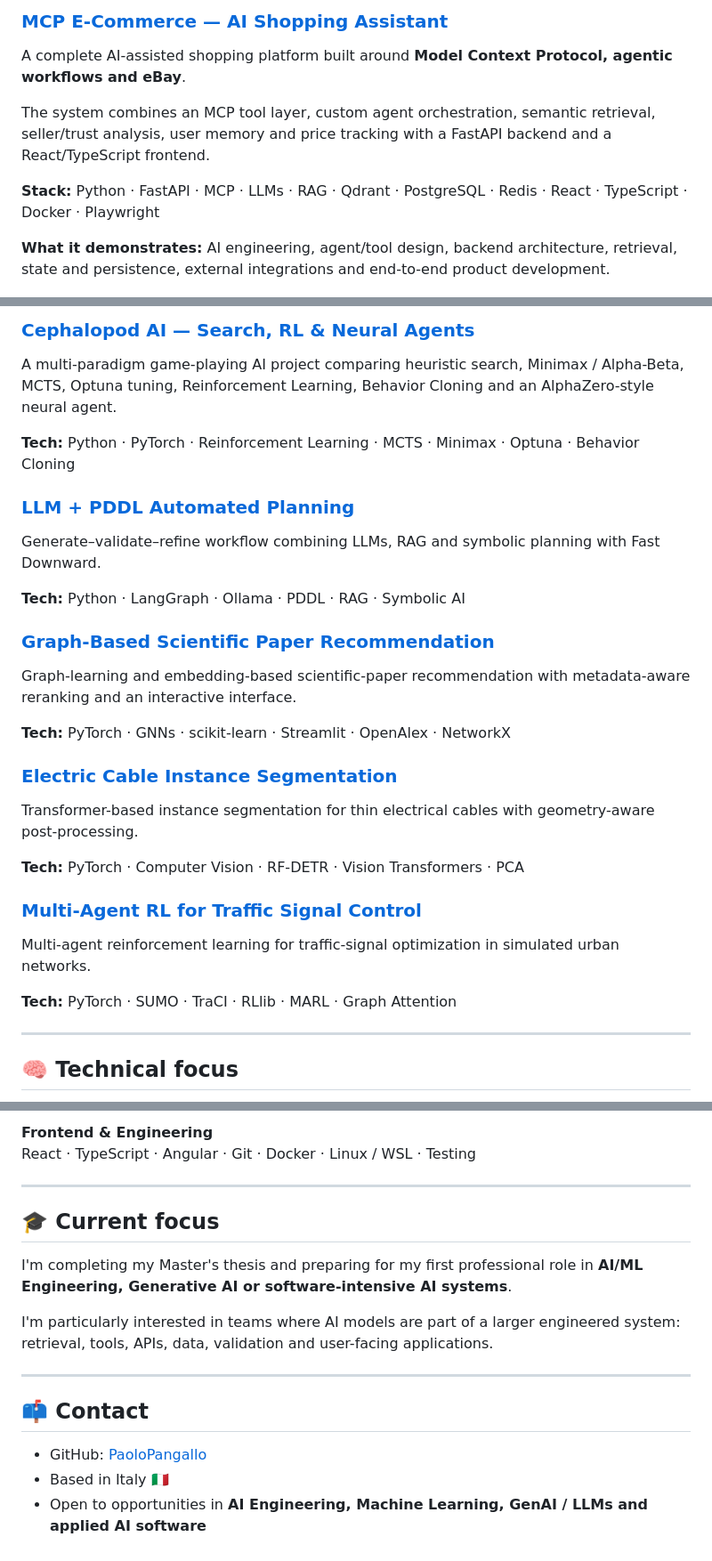
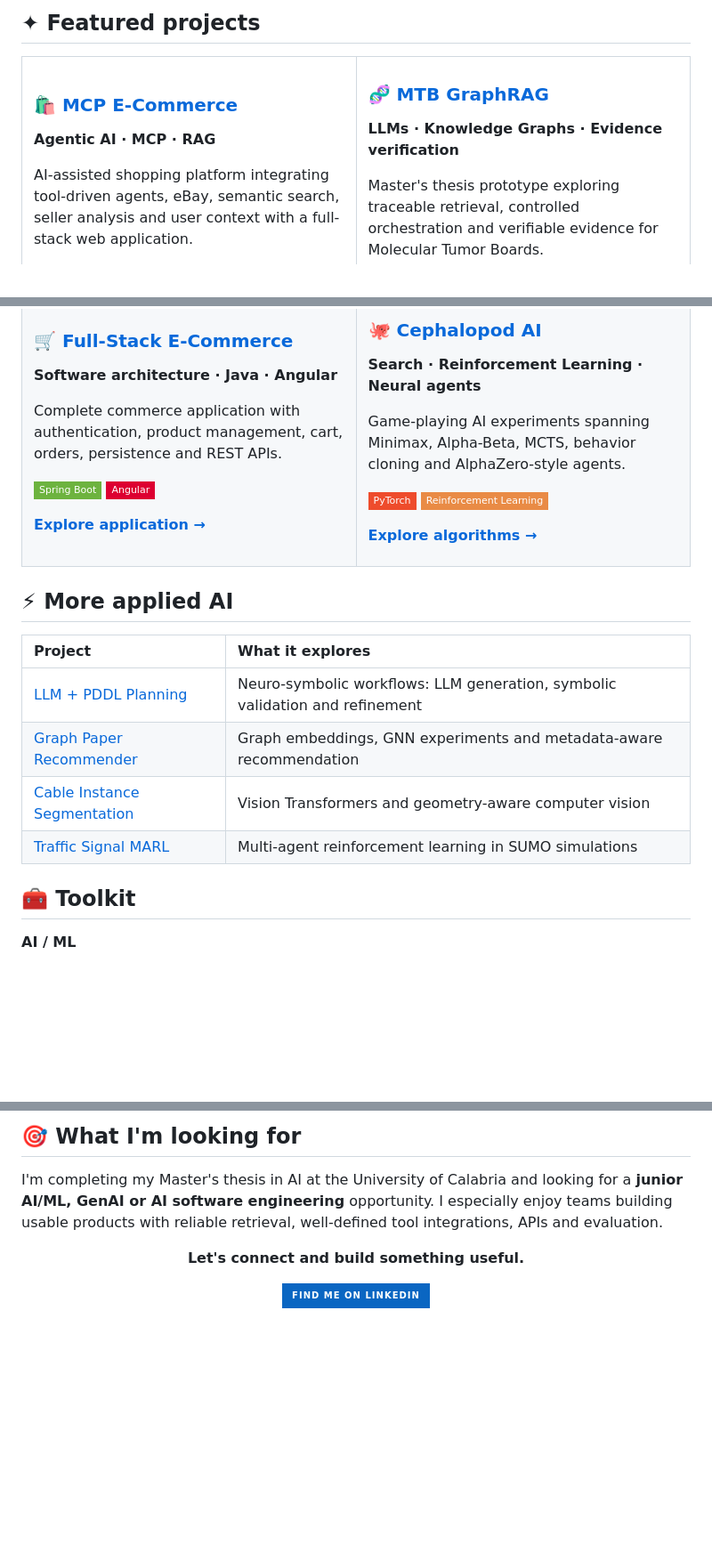
Before and after one commit to PaoloPangallo/PaoloPangallo, a Markdown page: README.md, 3 parts joined by grey strips. Shown at 89% size. Drawn GitHub-style; badges without logos; blank space fills up the shorter version.

Commit message:
Refresh portfolio with colorful featured-project layout

```diff
--- a/README.md
+++ b/README.md
@@ -14,11 +16,13 @@ My strongest projects combine **software engineering and AI engineering**, from
 
-### [MCP E-Commerce — AI Shopping Assistant](https://github.com/PaoloPangallo/MCP_E-commerce)
+## ✦ Featured projects
 
-A complete AI-assisted shopping platform built around **Model Context Protocol, agentic workflows and eBay**.
+<table>
+<tr>
+<td width="50%" valign="top">
 
-The system combines an MCP tool layer, custom agent orchestration, semantic retrieval, seller/trust analysis, user memory and price tracking with a FastAPI backend and a React/TypeScript frontend.
+### 🛍️ [MCP E-Commerce](https://github.com/PaoloPangallo/MCP_E-commerce)
 
-**Stack:** Python · FastAPI · MCP · LLMs · RAG · Qdrant · PostgreSQL · Redis · React · TypeScript · Docker · Playwright
+**Agentic AI · MCP · RAG**
 
-**What it demonstrates:** AI engineering, agent/tool design, backend architecture, retrieval, state and persistence, external integrations and end-to-end product development.
+AI-assisted shopping platform integrating tool-driven agents, eBay, semantic search, seller analysis and user context with a full-stack web application.
 
@@ -50,30 +58,33 @@ It combines structured oncology knowledge, retrieval, graph-based representation
 
-### [Cephalopod AI — Search, RL & Neural Agents](https://github.com/PaoloPangallo/IA_Cephalopod)
-A multi-paradigm game-playing AI project comparing heuristic search, Minimax / Alpha-Beta, MCTS, Optuna tuning, Reinforcement Learning, Behavior Cloning and an AlphaZero-style neural agent.
+[**Explore application →**](https://github.com/PaoloPangallo/PSW_Ecommerce)
 
-**Tech:** Python · PyTorch · Reinforcement Learning · MCTS · Minimax · Optuna · Behavior Cloning
+</td>
+<td width="50%" valign="top">
 
-### [LLM + PDDL Automated Planning](https://github.com/PaoloPangallo/PDDL_LLM)
-Generate–validate–refine workflow combining LLMs, RAG and symbolic planning with Fast Downward.
+### 🐙 [Cephalopod AI](https://github.com/PaoloPangallo/IA_Cephalopod)
 
-**Tech:** Python · LangGraph · Ollama · PDDL · RAG · Symbolic AI
+**Search · Reinforcement Learning · Neural agents**
 
-### [Graph-Based Scientific Paper Recommendation](https://github.com/PaoloPangallo/Data-Mining-Streamlit)
-Graph-learning and embedding-based scientific-paper recommendation with metadata-aware reranking and an interactive interface.
+Game-playing AI experiments spanning Minimax, Alpha-Beta, MCTS, behavior cloning and AlphaZero-style agents.
 
-**Tech:** PyTorch · GNNs · scikit-learn · Streamlit · OpenAlex · NetworkX
+<img alt="PyTorch" src="https://img.shields.io/badge/PyTorch-EE4C2C?style=flat-square&logo=pytorch&logoColor=white"/> <img alt="RL" src="https://img.shields.io/badge/Reinforcement_Learning-E98B45?style=flat-square"/>
 
-### [Electric Cable Instance Segmentation](https://github.com/PaoloPangallo/Cable-Instance_Segmentation)
-Transformer-based instance segmentation for thin electrical cables with geometry-aware post-processing.
+[**Explore algorithms →**](https://github.com/PaoloPangallo/IA_Cephalopod)
 
-**Tech:** PyTorch · Computer Vision · RF-DETR · Vision Transformers · PCA
+</td>
+</tr>
+</table>
 
-### [Multi-Agent RL for Traffic Signal Control](https://github.com/PaoloPangallo/SUMO_MARL)
-Multi-agent reinforcement learning for traffic-signal optimization in simulated urban networks.
+## ⚡ More applied AI
 
-**Tech:** PyTorch · SUMO · TraCI · RLlib · MARL · Graph Attention
+| Project | What it explores |
+| :-- | :-- |
+| [LLM + PDDL Planning](https://github.com/PaoloPangallo/PDDL_LLM) | Neuro-symbolic workflows: LLM generation, symbolic validation and refinement |
+| [Graph Paper Recommender](https://github.com/PaoloPangallo/Data-Mining-Streamlit) | Graph embeddings, GNN experiments and metadata-aware recommendation |
+| [Cable Instance Segmentation](https://github.com/PaoloPangallo/Cable-Instance_Segmentation) | Vision Transformers and geometry-aware computer vision |
+| [Traffic Signal MARL](https://github.com/PaoloPangallo/SUMO_MARL) | Multi-agent reinforcement learning in SUMO simulations |
 
----
+## 🧰 Toolkit
 
-## 🧠 Technical focus
+**AI / ML**
 
@@ -88,19 +100,12 @@ Python · FastAPI · Java · Spring Boot · PostgreSQL · Redis · Qdrant · Neo
 
-**Frontend & Engineering**
-React · TypeScript · Angular · Git · Docker · Linux / WSL · Testing
+## 🎯 What I'm looking for
 
----
+I'm completing my Master's thesis in AI at the University of Calabria and looking for a **junior AI/ML, GenAI or AI software engineering** opportunity. I especially enjoy teams building usable products with reliable retrieval, well-defined tool integrations, APIs and evaluation.
 
-## 🎓 Current focus
+<div align="center">
 
-I'm completing my Master's thesis and preparing for my first professional role in **AI/ML Engineering, Generative AI or software-intensive AI systems**.
+**Let's connect and build something useful.**
 
-I'm particularly interested in teams where AI models are part of a larger engineered system: retrieval, tools, APIs, data, validation and user-facing applications.
+[![LinkedIn](https://img.shields.io/badge/Find_me_on_LinkedIn-0A66C2?style=for-the-badge&logo=linkedin&logoColor=white)](https://www.linkedin.com/in/paolo-pangallo-9aa456170/)
 
----
-
-## 📫 Contact
-
-- GitHub: [PaoloPangallo](https://github.com/PaoloPangallo)
-- Based in Italy 🇮🇹
-- Open to opportunities in **AI Engineering, Machine Learning, GenAI / LLMs and applied AI software**
+</div>
```
Also changed, not shown: other parts of README.md (+33 -26 lines).
